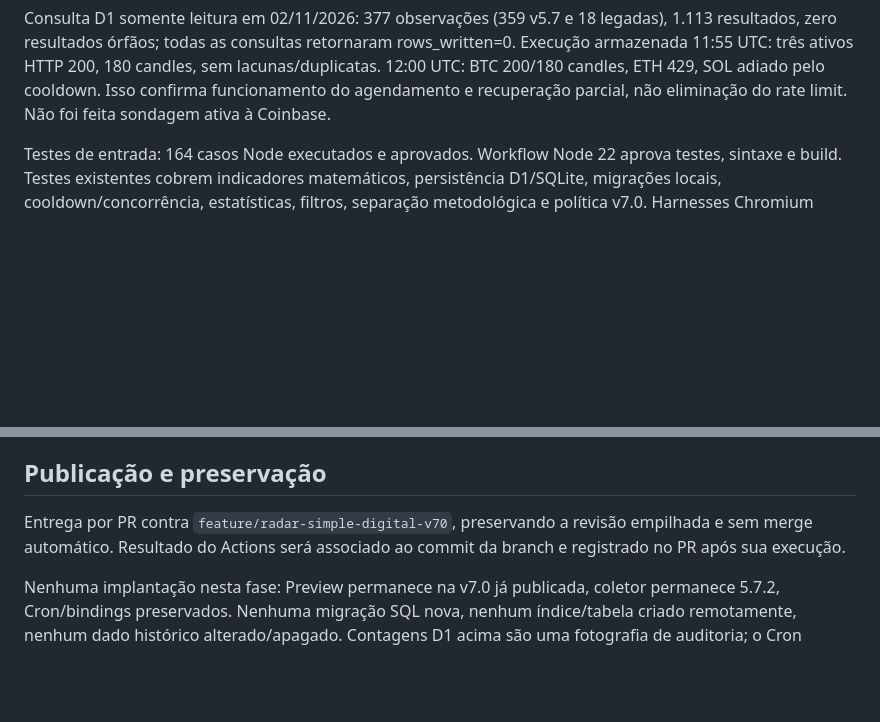
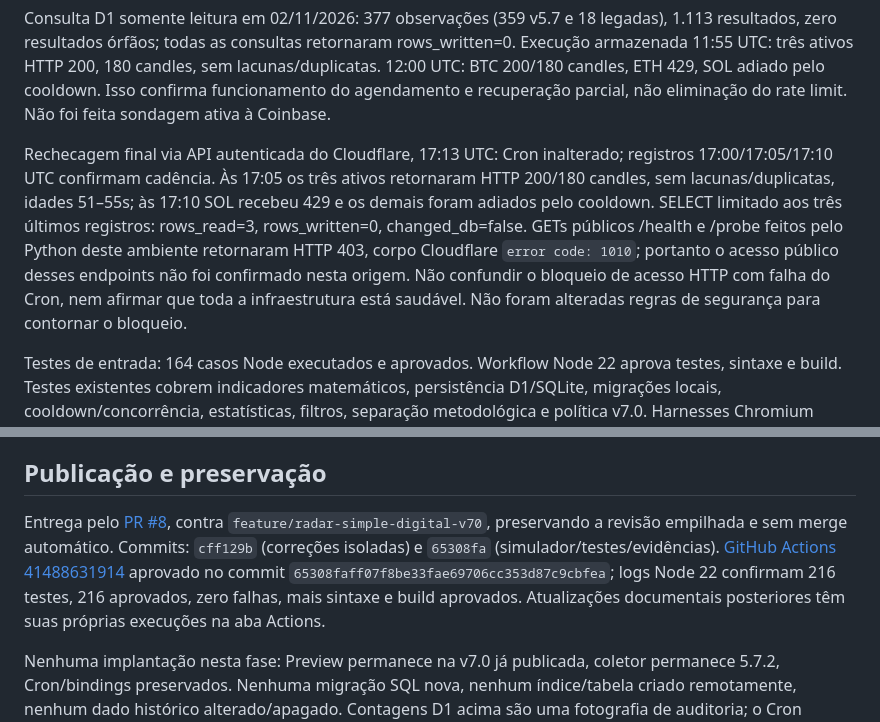
Before and after one commit to rvc3527-cell/radar-de-mercado, a Markdown page: docs/RADAR-FASE-7-1.md, 2 parts joined by grey strips. Drawn GitHub-style; blank space fills up the shorter version.

Commit message:
docs: record phase 7.1 CI and final collector audit

```diff
--- a/docs/RADAR-FASE-7-1.md
+++ b/docs/RADAR-FASE-7-1.md
@@ -18,6 +18,8 @@ A base v7 incorpora por ancestralidade coletor 5.7.2, estatísticas 6.0 e redesi
 Preview confirmado pela API: site versão 32ac8d3c-06a2-4144-8d08-e9035aa2ddb1 (03:37 UTC); coletor com mesmo ETag 3fa23aa03b432537448217bc2628bfd278feecfde3ba4bd3302bdf97ae905d2e e modificação 00:29 UTC. Produção conserva modificação 31/10/2026 20:18:49 UTC. Cron `*/5 * * * *` e binding DB para a583aa28-6961-4f6c-a490-e8c4bf560816 confirmados, sem alteração.
 
 Consulta D1 somente leitura em 02/11/2026: 377 observações (359 v5.7 e 18 legadas), 1.113 resultados, zero resultados órfãos; todas as consultas retornaram rows_written=0. Execução armazenada 11:55 UTC: três ativos HTTP 200, 180 candles, sem lacunas/duplicatas. 12:00 UTC: BTC 200/180 candles, ETH 429, SOL adiado pelo cooldown. Isso confirma funcionamento do agendamento e recuperação parcial, não eliminação do rate limit. Não foi feita sondagem ativa à Coinbase.
+
+Rechecagem final via API autenticada do Cloudflare, 17:13 UTC: Cron inalterado; registros 17:00/17:05/17:10 UTC confirmam cadência. Às 17:05 os três ativos retornaram HTTP 200/180 candles, sem lacunas/duplicatas, idades 51–55s; às 17:10 SOL recebeu 429 e os demais foram adiados pelo cooldown. SELECT limitado aos três últimos registros: rows_read=3, rows_written=0, changed_db=false. GETs públicos /health e /probe feitos pelo Python deste ambiente retornaram HTTP 403, corpo Cloudflare `error code: 1010`; portanto o acesso público desses endpoints não foi confirmado nesta origem. Não confundir o bloqueio de acesso HTTP com falha do Cron, nem afirmar que toda a infraestrutura está saudável. Não foram alteradas regras de segurança para contornar o bloqueio.
 
 Testes de entrada: 164 casos Node executados e aprovados. Workflow Node 22 aprova testes, sintaxe e build. Testes existentes cobrem indicadores matemáticos, persistência D1/SQLite, migrações locais, cooldown/concorrência, estatísticas, filtros, separação metodológica e política v7.0. Harnesses Chromium existentes cobrem navegação e quatro larguras; não equivalem a Safari real.
 
@@ -121,7 +123,7 @@ Erros de precondição (ID/tempo inválido), concorrência esgotada ou store ind
 
 ## Publicação e preservação
 
-Entrega por PR contra `feature/radar-simple-digital-v70`, preservando a revisão empilhada e sem merge automático. Resultado do Actions será associado ao commit da branch e registrado no PR após sua execução.
+Entrega pelo [PR #8](https://github.com/rvc3527-cell/radar-de-mercado/pull/8), contra `feature/radar-simple-digital-v70`, preservando a revisão empilhada e sem merge automático. Commits: `cff129b` (correções isoladas) e `65308fa` (simulador/testes/evidências). [GitHub Actions 41488631914](https://github.com/rvc3527-cell/radar-de-mercado/actions/runs/41488631914) aprovado no commit `65308faff07f8be33fae69706cc353d87c9cbfea`; logs Node 22 confirmam 216 testes, 216 aprovados, zero falhas, mais sintaxe e build aprovados. Atualizações documentais posteriores têm suas próprias execuções na aba Actions.
 
 Nenhuma implantação nesta fase: Preview permanece na v7.0 já publicada, coletor permanece 5.7.2, Cron/bindings preservados. Nenhuma migração SQL nova, nenhum índice/tabela criado remotamente, nenhum dado histórico alterado/apagado. Contagens D1 acima são uma fotografia de auditoria; o Cron continua acrescentando dados normalmente. Produção intocada.
 
```
